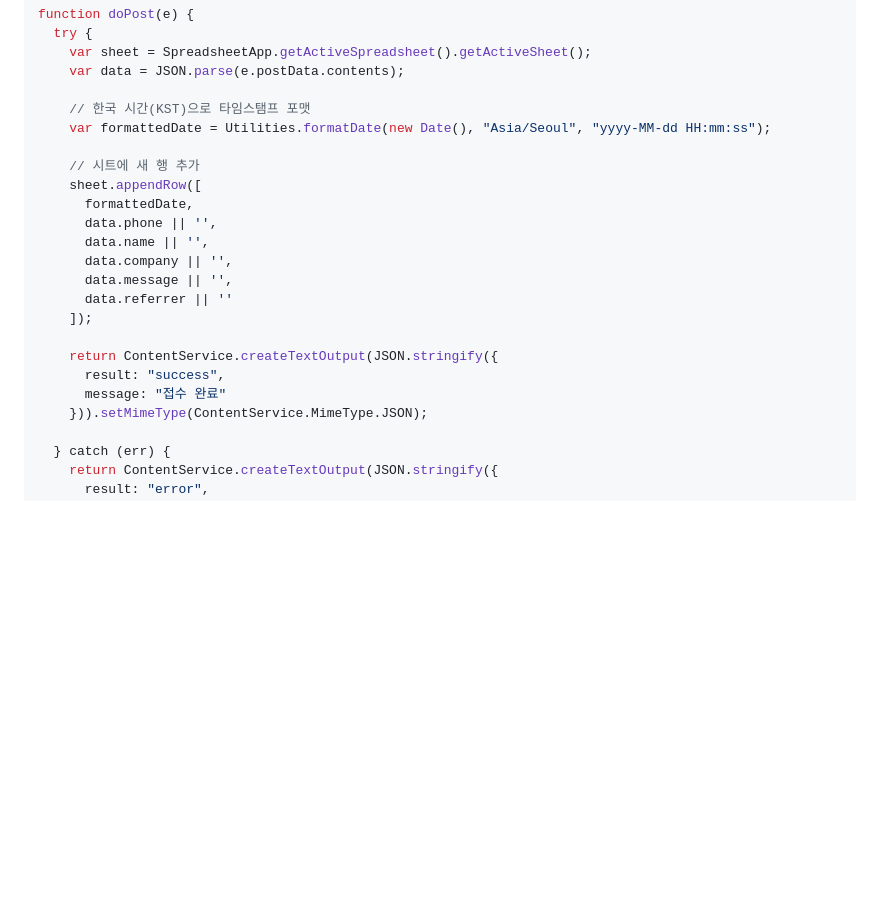
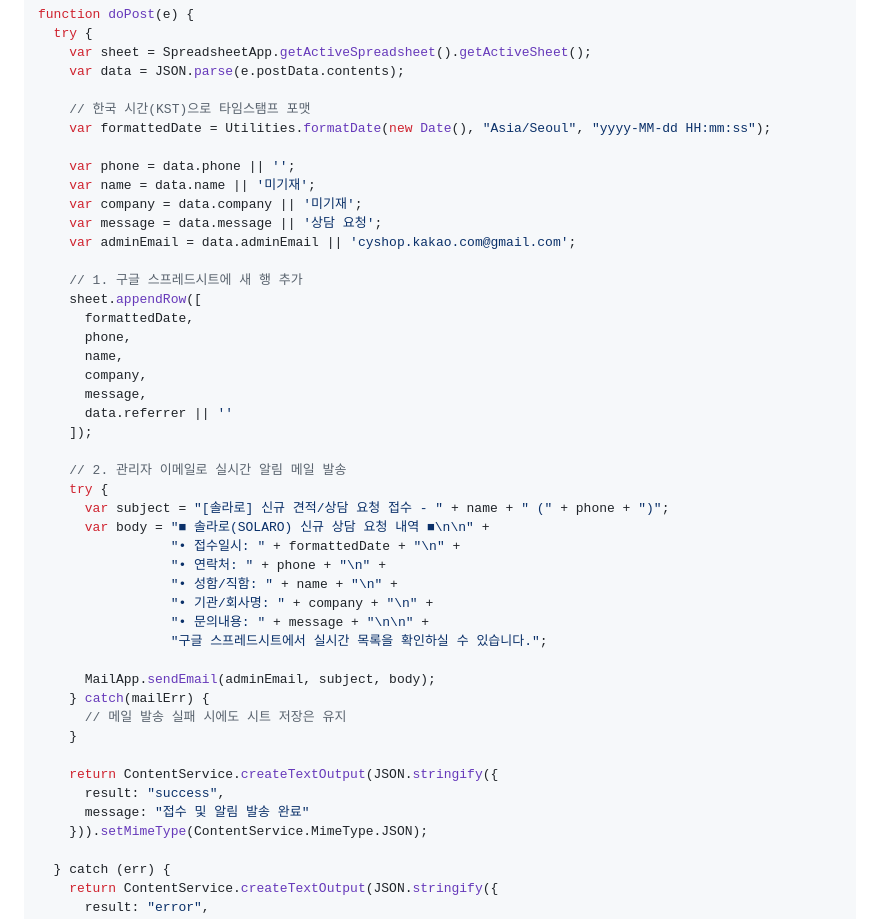
Before and after one commit to 10x-master/solaro, a Markdown page: GOOGLE_SHEET_SETUP.md, the part around the change. Drawn GitHub-style; blank space fills up the shorter version.

Commit message:
Update Google Apps Script guide with automatic email notification

```diff
--- a/GOOGLE_SHEET_SETUP.md
+++ b/GOOGLE_SHEET_SETUP.md
@@ -30,19 +30,41 @@ function doPost(e) {
     // 한국 시간(KST)으로 타임스탬프 포맷
     var formattedDate = Utilities.formatDate(new Date(), "Asia/Seoul", "yyyy-MM-dd HH:mm:ss");
 
-    // 시트에 새 행 추가
+    var phone = data.phone || '';
+    var name = data.name || '미기재';
+    var company = data.company || '미기재';
+    var message = data.message || '상담 요청';
+    var adminEmail = data.adminEmail || 'cyshop.kakao.com@gmail.com';
+
+    // 1. 구글 스프레드시트에 새 행 추가
     sheet.appendRow([
       formattedDate,
-      data.phone || '',
-      data.name || '',
-      data.company || '',
-      data.message || '',
+      phone,
+      name,
+      company,
+      message,
       data.referrer || ''
     ]);
 
+    // 2. 관리자 이메일로 실시간 알림 메일 발송
+    try {
+      var subject = "[솔라로] 신규 견적/상담 요청 접수 - " + name + " (" + phone + ")";
+      var body = "■ 솔라로(SOLARO) 신규 상담 요청 내역 ■\n\n" +
+                 "• 접수일시: " + formattedDate + "\n" +
+                 "• 연락처: " + phone + "\n" +
+                 "• 성함/직함: " + name + "\n" +
+                 "• 기관/회사명: " + company + "\n" +
+                 "• 문의내용: " + message + "\n\n" +
+                 "구글 스프레드시트에서 실시간 목록을 확인하실 수 있습니다.";
+
+      MailApp.sendEmail(adminEmail, subject, body);
+    } catch(mailErr) {
+      // 메일 발송 실패 시에도 시트 저장은 유지
+    }
+
     return ContentService.createTextOutput(JSON.stringify({
       result: "success",
-      message: "접수 완료"
+      message: "접수 및 알림 발송 완료"
     })).setMimeType(ContentService.MimeType.JSON);
 
   } catch (err) {
```
